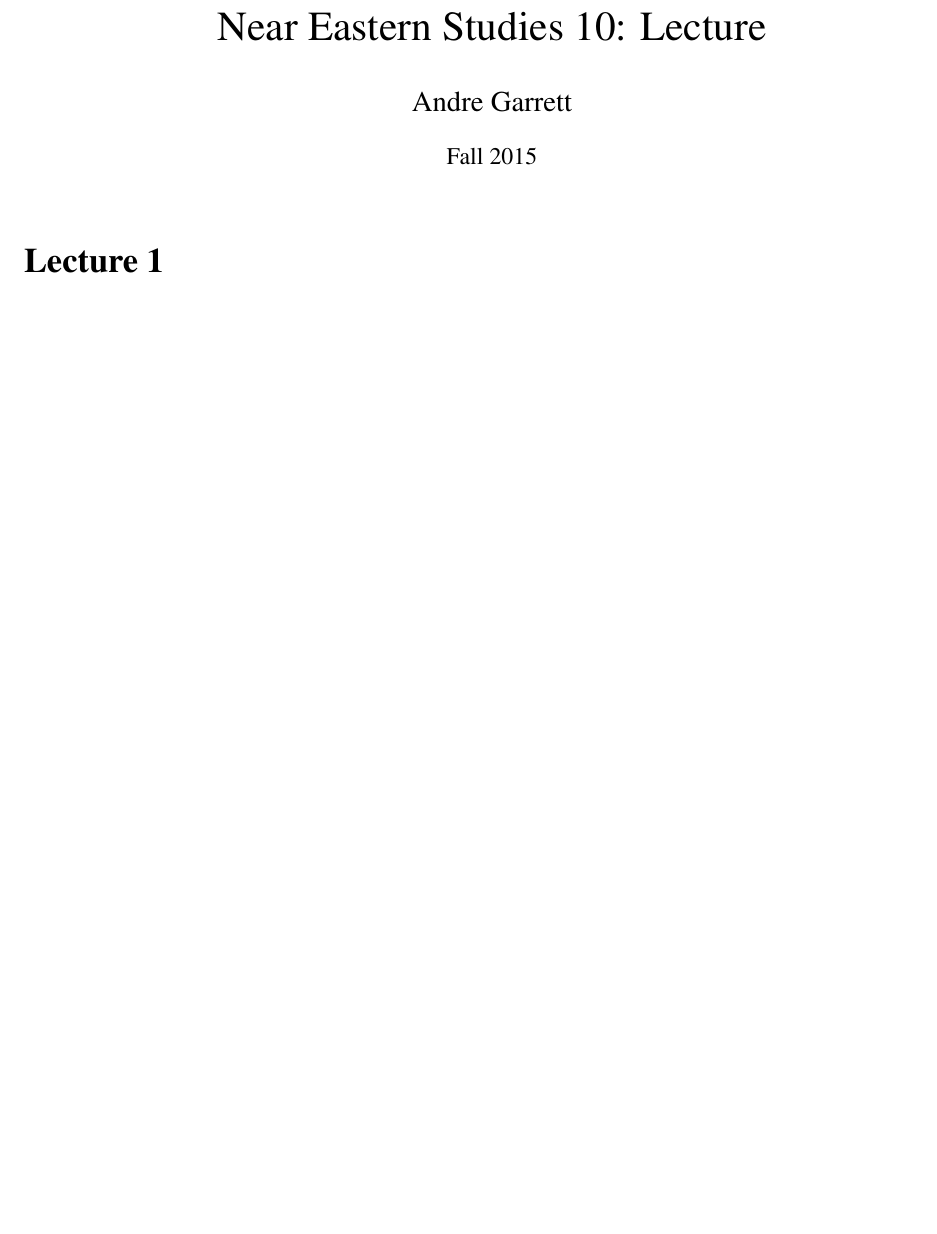
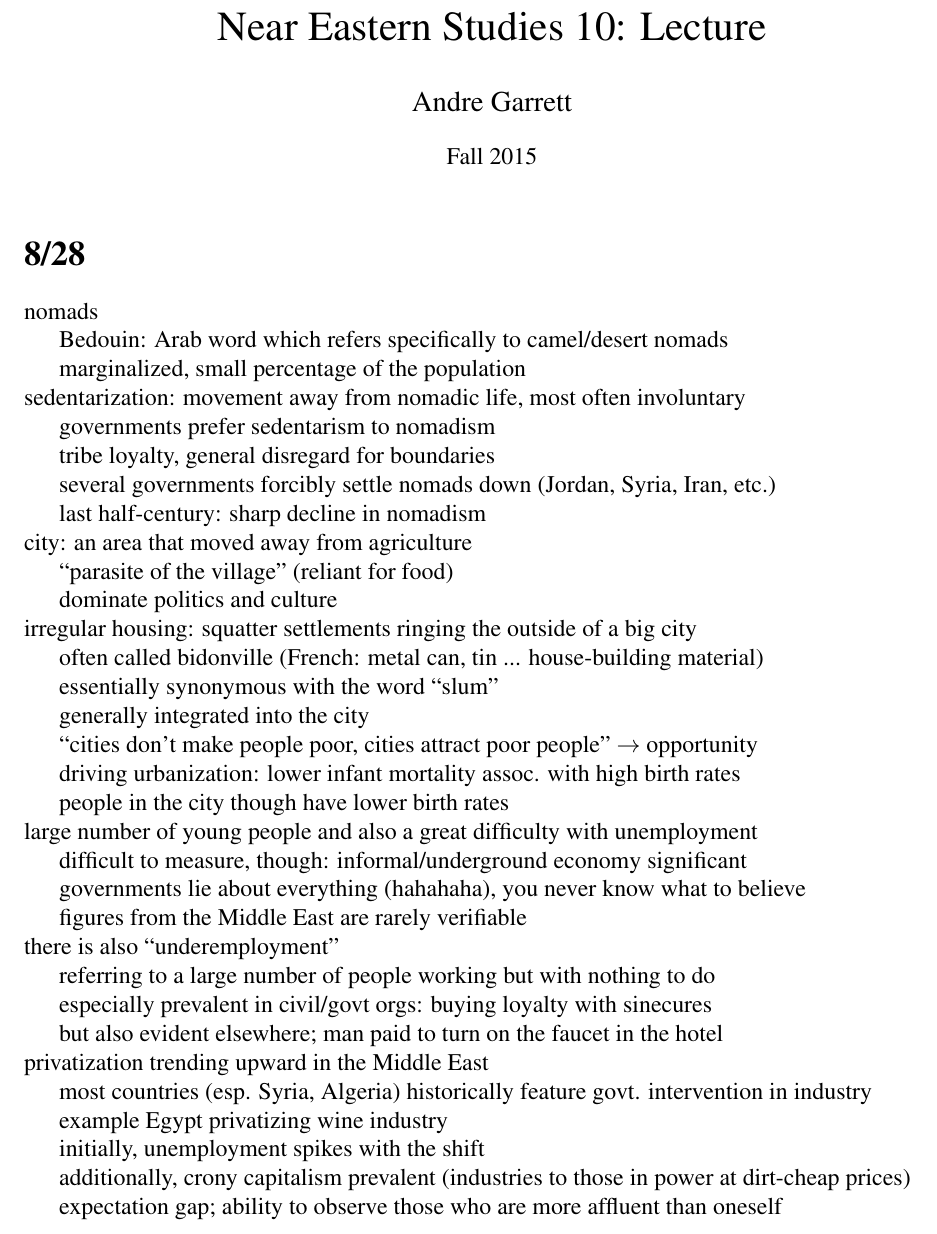
Before and after one commit to andregarrett/fa15, a LaTeX document (10/lec/notes.tex): part of the page before the commit and part of page 1 of 2 after it, cut so that both start at the same text, the shorter picture padded with empty space. Compiled offline with pdfLaTeX.

Commit message:
nes10 lec1

```diff
--- a/10/lec/notes.tex
+++ b/10/lec/notes.tex
@@ -24,8 +24,79 @@
 \begin{document}
 \maketitle
 
-\section{Lecture 1}
+\section{8/28}
 
+\noindent
+nomads
 
+Bedouin: Arab word which refers specifically to camel/desert nomads
+
+marginalized, small percentage of the population
+
+\noindent
+sedentarization: movement away from nomadic life, most often involuntary
+
+governments prefer sedentarism to nomadism
+
+tribe loyalty, general disregard for boundaries
+
+several governments forcibly settle nomads down (Jordan, Syria, Iran, etc.)
+
+last half-century: sharp decline in nomadism
+
+\noindent
+city: an area that moved away from agriculture
+
+``parasite of the village'' (reliant for food)
+
+dominate politics and culture
+
+\noindent
+irregular housing: squatter settlements ringing the outside of a big city
+
+often called bidonville (French: metal can, tin ... house-building material)
+
+essentially synonymous with the word ``slum''
+
+generally integrated into the city
+
+``cities don't make people poor, cities attract poor people'' $\to$ opportunity
+
+driving urbanization: lower infant mortality assoc. with high birth rates
+
+people in the city though have lower birth rates
+
+\noindent
+large number of young people and also a great difficulty with unemployment
+
+difficult to measure, though: informal/underground economy significant
+
+governments lie about everything (hahahaha), you never know what to believe
+
+figures from the Middle East are rarely verifiable
+
+\noindent
+there is also ``underemployment''
+
+referring to a large number of people working but with nothing to do
+
+especially prevalent in civil/govt orgs: buying loyalty with sinecures
+
+but also evident elsewhere; man paid to turn on the faucet in the hotel
+
+\noindent
+privatization trending upward in the Middle East
+
+most countries (esp. Syria, Algeria) historically feature govt. intervention in industry
+
+example Egypt privatizing wine industry
+
+initially, unemployment spikes with the shift
+
+additionally, crony capitalism prevalent (industries to those in power at dirt-cheap prices)
+
+expectation gap; ability to observe those who are more affluent than oneself
+
+\section{8/31}
 
 \end{document}
```
Also changed, not shown: 10/lec/notes.pdf, 2 other files.
